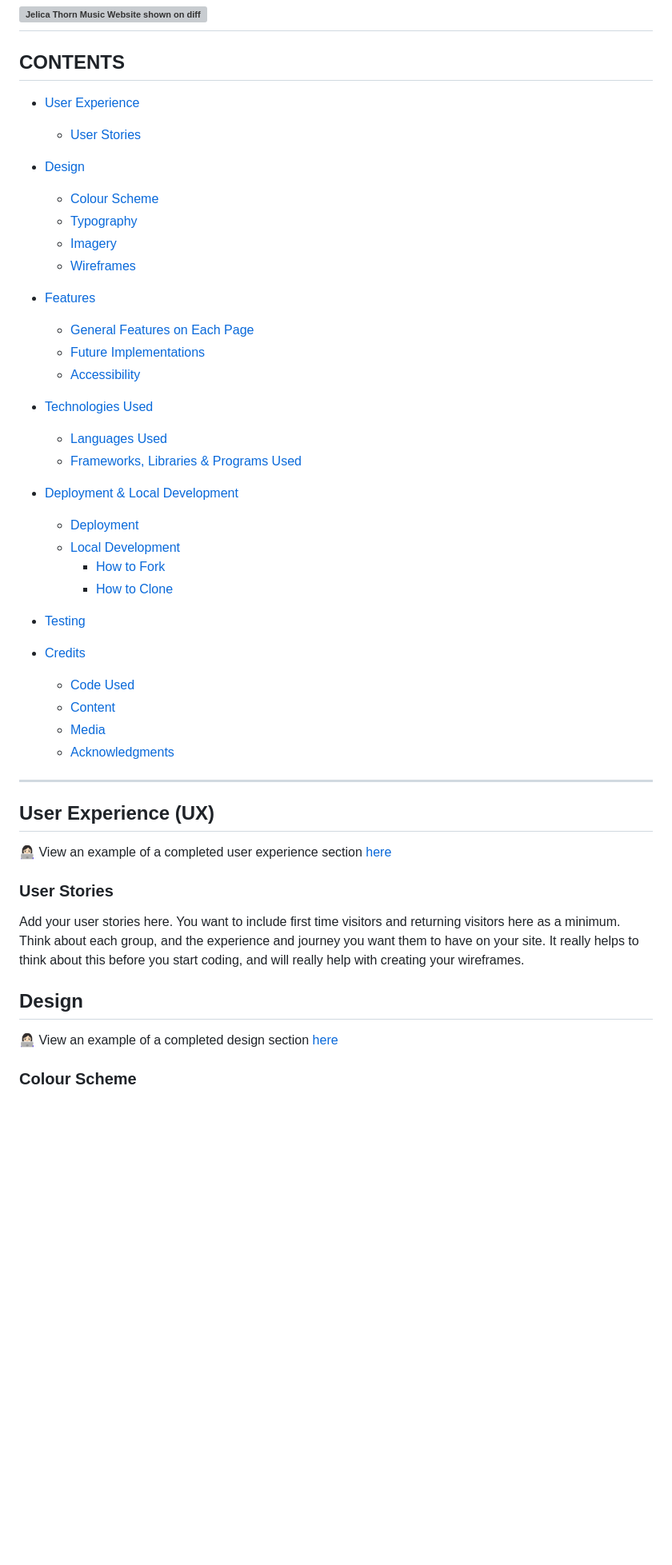
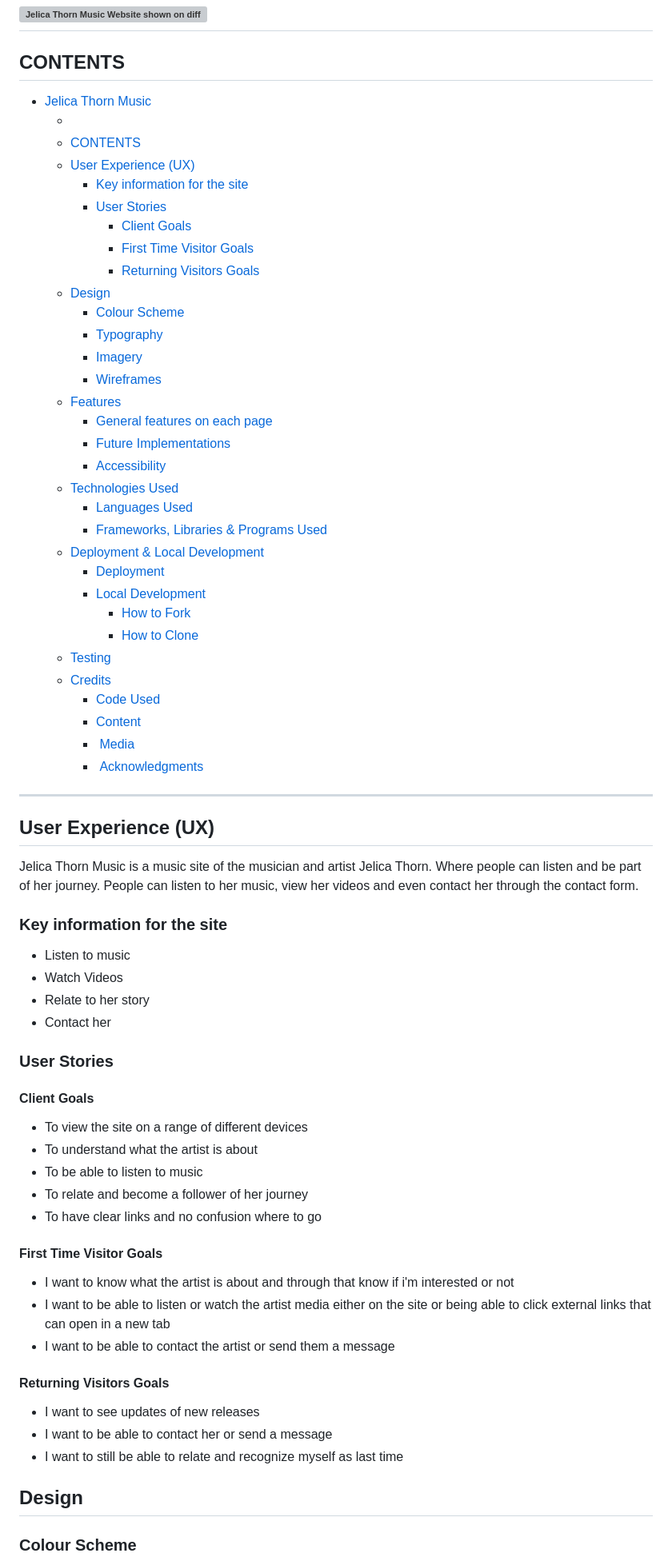
Before and after one commit to andreasawenlof/pp1-final, a Markdown page: README.md, the part around one of its changes. Shown at 80% size. Drawn GitHub-style; blank space fills up the shorter version; grey boxes are pictures that could not be loaded.

Commit message:
Updated readme with UX client goals and user stories

```diff
--- a/README.md
+++ b/README.md
@@ -8,51 +8,73 @@ This is a website for Jelica Thorn Music. This website is reponsive and allowed
 
 ## CONTENTS
 
-* [User Experience](#user-experience-ux)
-  * [User Stories](#user-stories)
-
-* [Design](#design)
-  * [Colour Scheme](#colour-scheme)
-  * [Typography](#typography)
-  * [Imagery](#imagery)
-  * [Wireframes](#wireframes)
-
-* [Features](#features)
-  * [General Features on Each Page](#general-features-on-each-page)
-  * [Future Implementations](#future-implementations)
-  * [Accessibility](#accessibility)
-
-* [Technologies Used](#technologies-used)
-  * [Languages Used](#languages-used)
-  * [Frameworks, Libraries & Programs Used](#frameworks-libraries--programs-used)
-
-* [Deployment & Local Development](#deployment--local-development)
-  * [Deployment](#deployment)
-  * [Local Development](#local-development)
-    * [How to Fork](#how-to-fork)
-    * [How to Clone](#how-to-clone)
-
-* [Testing](#testing)
-
-* [Credits](#credits)
-  * [Code Used](#code-used)
-  * [Content](#content)
-  * [Media](#media)
-  * [Acknowledgments](#acknowledgments)
+- [Jelica Thorn Music](#jelica-thorn-music)
+  - [](#)
+  - [CONTENTS](#contents)
+  - [User Experience (UX)](#user-experience-ux)
+    - [Key information for the site](#key-information-for-the-site)
+    - [User Stories](#user-stories)
+      - [Client Goals](#client-goals)
+      - [First Time Visitor Goals](#first-time-visitor-goals)
+      - [Returning Visitors Goals](#returning-visitors-goals)
+  - [Design](#design)
+    - [Colour Scheme](#colour-scheme)
+    - [Typography](#typography)
+    - [Imagery](#imagery)
+    - [Wireframes](#wireframes)
+  - [Features](#features)
+    - [General features on each page](#general-features-on-each-page)
+    - [Future Implementations](#future-implementations)
+    - [Accessibility](#accessibility)
+  - [Technologies Used](#technologies-used)
+    - [Languages Used](#languages-used)
+    - [Frameworks, Libraries \& Programs Used](#frameworks-libraries--programs-used)
+  - [Deployment \& Local Development](#deployment--local-development)
+    - [Deployment](#deployment)
+    - [Local Development](#local-development)
+      - [How to Fork](#how-to-fork)
+      - [How to Clone](#how-to-clone)
+  - [Testing](#testing)
+  - [Credits](#credits)
+    - [Code Used](#code-used)
+    - [Content](#content)
+    - [ Media](#media)
+    - [ Acknowledgments](#acknowledgments)
 
 ---
 
 ## User Experience (UX)
 
-👩🏻‍💻 View an example of a completed user experience section [here](https://github.com/kera-cudmore/Bully-Book-Club#user-experience-ux)
+Jelica Thorn Music is a music site of the musician and artist Jelica Thorn. Where people can listen and be part of her journey. People can listen to her music, view her videos and even contact her through the contact form.
+
+### Key information for the site
+ - Listen to music
+ - Watch Videos
+ - Relate to her story
+ - Contact her
 
 ### User Stories
 
-Add your user stories here. You want to include first time visitors and returning visitors here as a minimum. Think about each group, and the experience and journey you want them to have on your site. It really helps to think about this before you start coding, and will really help with creating your wireframes.
+#### Client Goals
+
+- To view the site on a range of different devices
+- To understand what the artist is about
+- To be able to listen to music
+- To relate and become a follower of her journey
+- To have clear links and no confusion where to go
+
+#### First Time Visitor Goals
+
+- I want to know what the artist is about and through that know if i'm interested or not
+- I want to be able to listen or watch the artist media either on the site or being able to click external links that can open in a new tab
+- I want to be able to contact the artist or send them a message
+
+#### Returning Visitors Goals
+- I want to see updates of new releases
+- I want to be able to contact her or send a message
+- I want to still be able to relate and recognize myself as last time
 
 ## Design
-
-👩🏻‍💻 View an example of a completed design section [here](https://github.com/kera-cudmore/earth-day-hackathon-2022#Design)
 
 ### Colour Scheme
 
```
Also changed, not shown: other parts of README.md (+1 -1 lines).
